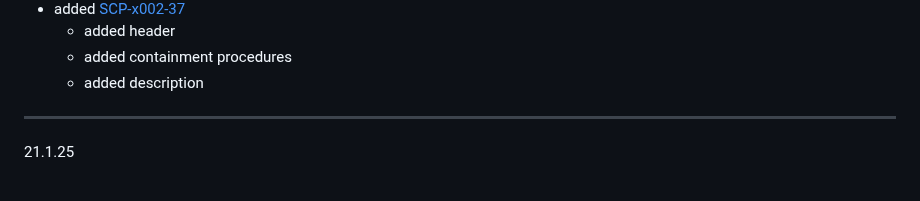
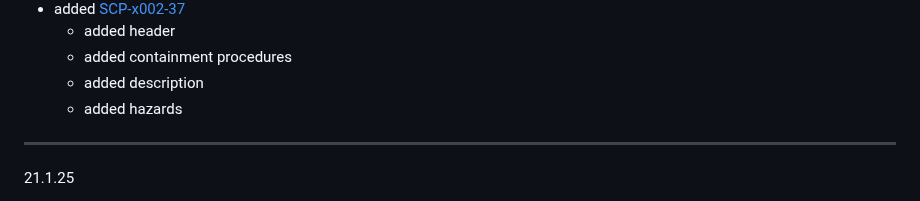
Before and after one commit to hellstorm-software/Kult-Rising, a Markdown page: wikiChangelog.md, the part around the change. Rendered like a GitHub page.

```diff
--- a/wikiChangelog.md
+++ b/wikiChangelog.md
@@ -21,6 +21,7 @@
     - added header
     - added containment procedures
     - added description
+    - added hazards
 
 ----------------------------------------------------------
 
```
